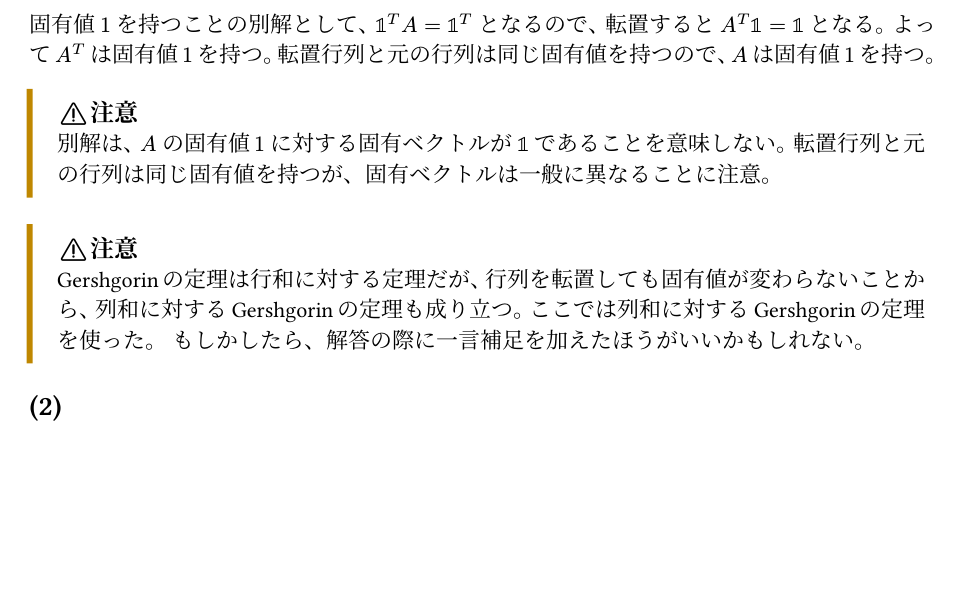
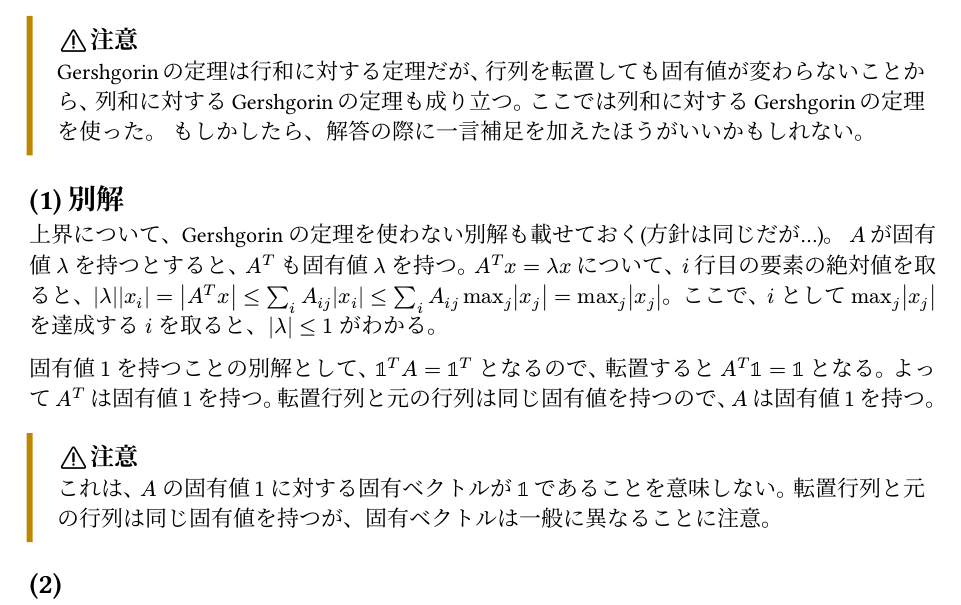
Before and after one commit to naoppy/SuriJohoEntranceExam, a Typst document (数理情報/2019/1.typ): part of page 1 of 2 before the commit and part of page 1 of 3 after it, cut so that both start at the same text, the shorter picture padded with empty space. The pictures show the PDF file 数理情報/2019/1.pdf that the author committed with the source.

Commit message:
2019-1 improve

```diff
--- a/数理情報/2019/1.typ
+++ b/数理情報/2019/1.typ
@@ -12,15 +12,19 @@ $lambda$ が $A$ の固有値であることと $A - lambda I$ は非正則で
 
 これは確率行列の性質なので覚えておきましょう。
 
+#warning[
+  Gershgorinの定理は行和に対する定理だが、行列を転置しても固有値が変わらないことから、列和に対するGershgorinの定理も成り立つ。ここでは列和に対するGershgorinの定理を使った。
+  もしかしたら、解答の際に一言補足を加えたほうがいいかもしれない。
+]
+
+== (1) 別解
+上界について、Gershgorinの定理を使わない別解も載せておく(方針は同じだが…)。
+$A$ が固有値 $lambda$ を持つとすると、$A^T$ も固有値 $lambda$ を持つ。$A^T x = lambda x$ について、$i$ 行目の要素の絶対値を取ると、$abs(lambda) abs(x_i) = abs(A^T x) <= sum_i A_(i j) abs(x_i) <= sum_i A_(i j) max_j abs(x_j) = max_j abs(x_j)$。ここで、$i$ として $max_j abs(x_j)$ を達成する $i$ を取ると、$abs(lambda) <= 1$ がわかる。
+
 固有値 $1$ を持つことの別解として、$bb(1)^T A = bb(1)^T$ となるので、転置すると $A^T bb(1) = bb(1)$ となる。よって $A^T$ は固有値 $1$ を持つ。転置行列と元の行列は同じ固有値を持つので、$A$ は固有値 $1$ を持つ。
 
 #warning[
-  別解は、$A$ の固有値 $1$ に対する固有ベクトルが $bb(1)$ であることを意味しない。転置行列と元の行列は同じ固有値を持つが、固有ベクトルは一般に異なることに注意。
-]
-
-#warning[
-  Gershgorinの定理は行和に対する定理だが、行列を転置しても固有値が変わらないことから、列和に対するGershgorinの定理も成り立つ。ここでは列和に対するGershgorinの定理を使った。
-  もしかしたら、解答の際に一言補足を加えたほうがいいかもしれない。
+  これは、$A$ の固有値 $1$ に対する固有ベクトルが $bb(1)$ であることを意味しない。転置行列と元の行列は同じ固有値を持つが、固有ベクトルは一般に異なることに注意。
 ]
 
 == (2)
```
Also changed, not shown: 数理情報/2019/1.pdf.
